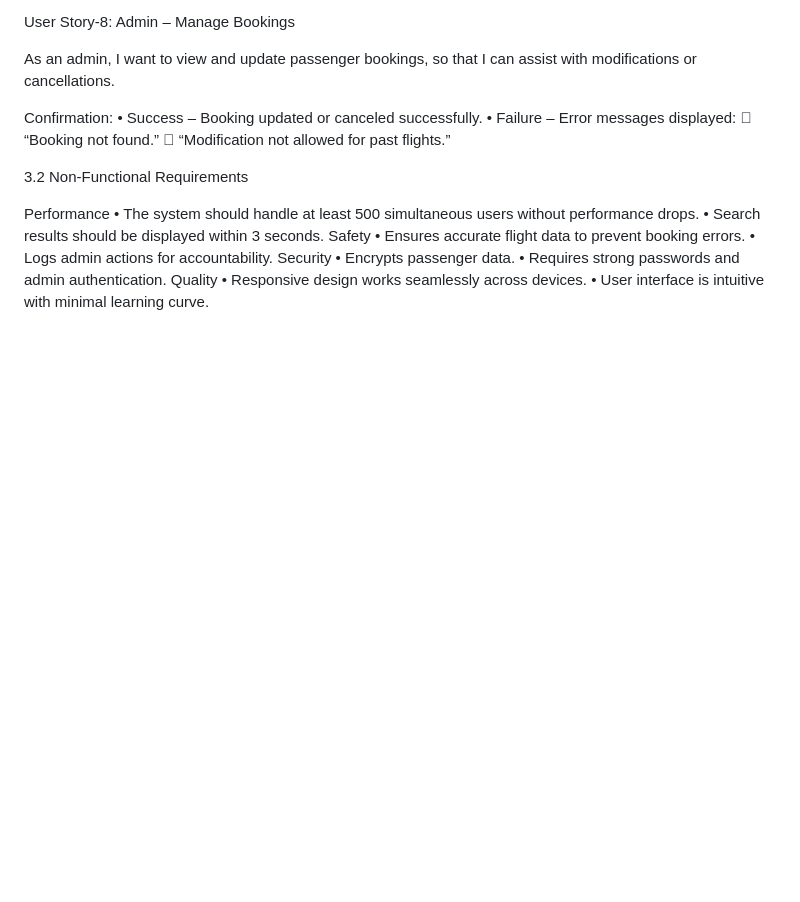
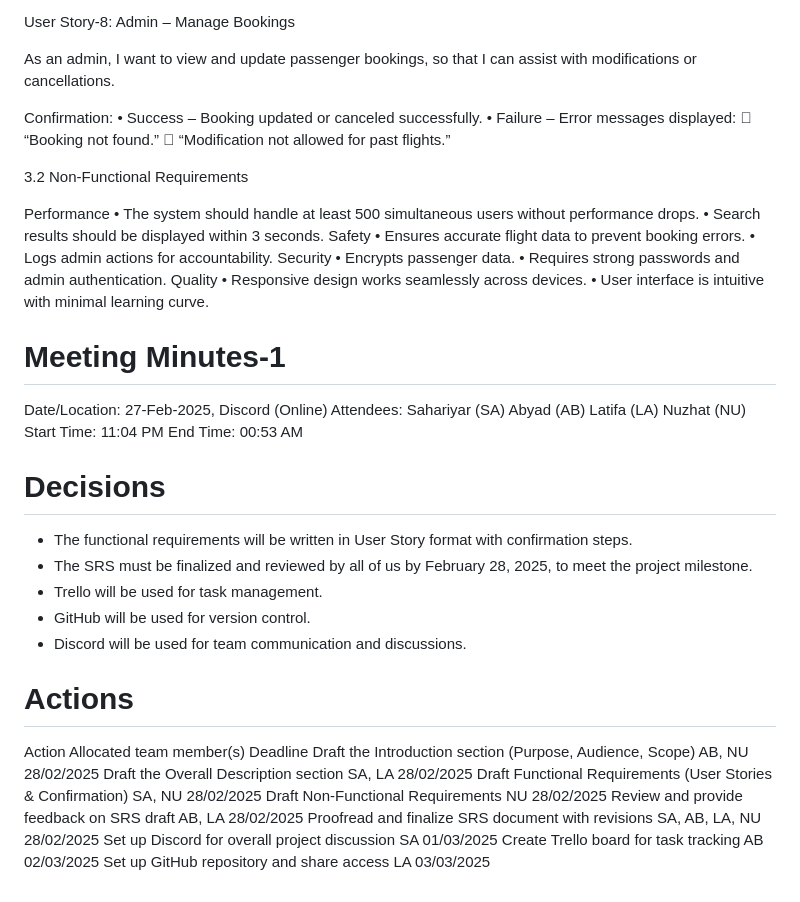
Before and after one commit to Hussain-Md-Sahariyar/Flight-Booking, a Markdown page: README.md, the part around the change. Rendered like a GitHub page; blank space fills up the shorter version.

```diff
--- a/README.md
+++ b/README.md
@@ -164,3 +164,42 @@ Security
 Quality
 •	Responsive design works seamlessly across devices.
 •	User interface is intuitive with minimal learning curve.
+
+
+
+
+
+Meeting Minutes-1
+=================
+
+Date/Location: 27-Feb-2025, Discord (Online)
+Attendees:
+Sahariyar (SA)
+Abyad (AB)
+Latifa (LA)
+Nuzhat (NU)
+Start Time: 11:04 PM
+End Time: 00:53 AM
+
+Decisions
+=========
+
+* The functional requirements will be written in User Story format with confirmation steps.
+* The SRS must be finalized and reviewed by all of us by February 28, 2025, to meet the project milestone.
+* Trello will be used for task management.
+* GitHub will be used for version control.
+* Discord will be used for team communication and discussions.
+
+Actions
+=======
+
+Action	Allocated team member(s)	Deadline
+Draft the Introduction section (Purpose, Audience, Scope)	AB, NU	28/02/2025
+Draft the Overall Description section	SA, LA	28/02/2025
+Draft Functional Requirements (User Stories & Confirmation)	SA, NU	28/02/2025
+Draft Non-Functional Requirements	NU	28/02/2025
+Review and provide feedback on SRS draft	AB, LA	28/02/2025
+Proofread and finalize SRS document with revisions	SA, AB, LA, NU	28/02/2025
+Set up Discord for overall project discussion	SA	01/03/2025
+Create Trello board for task tracking	AB	02/03/2025
+Set up GitHub repository and share access	LA	03/03/2025
```
